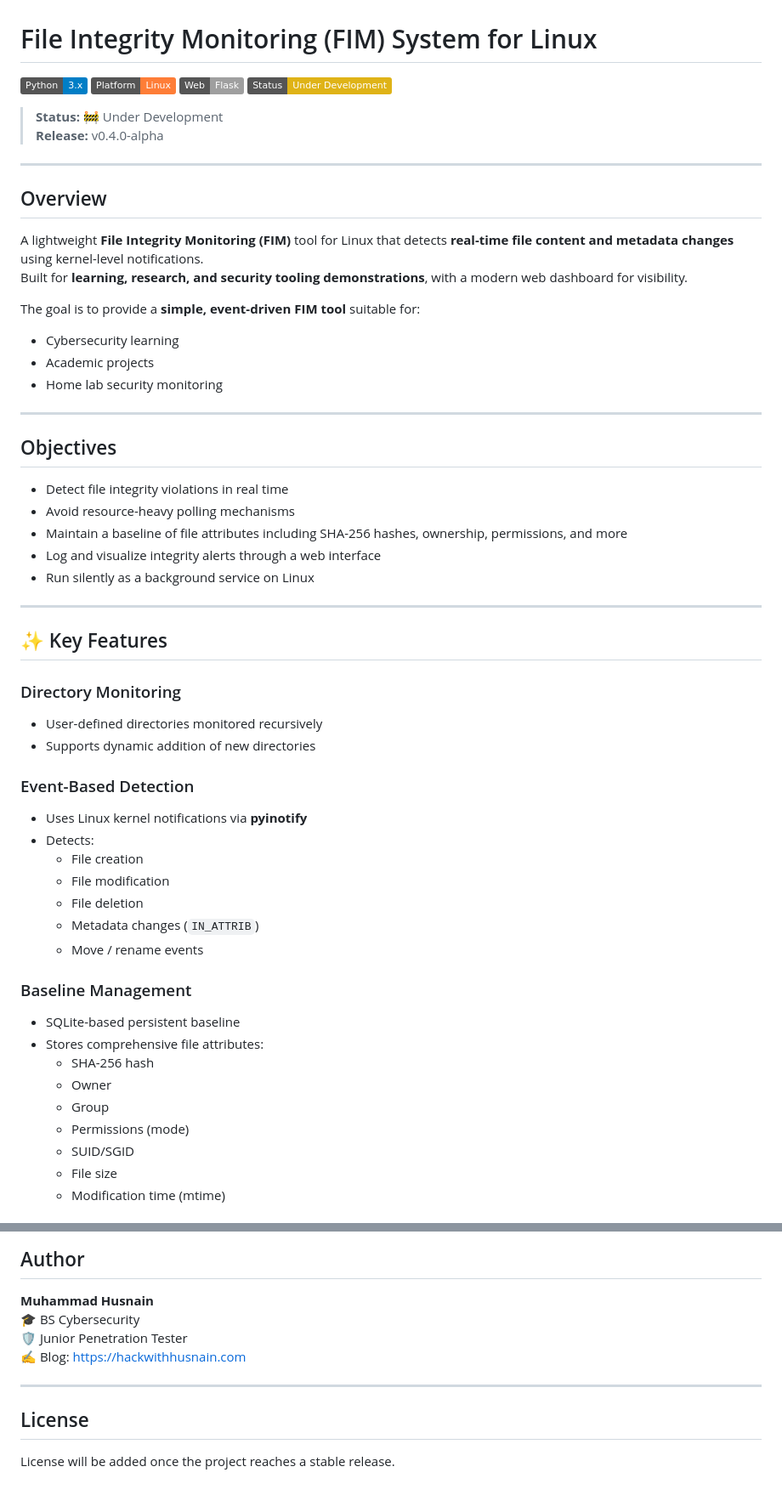
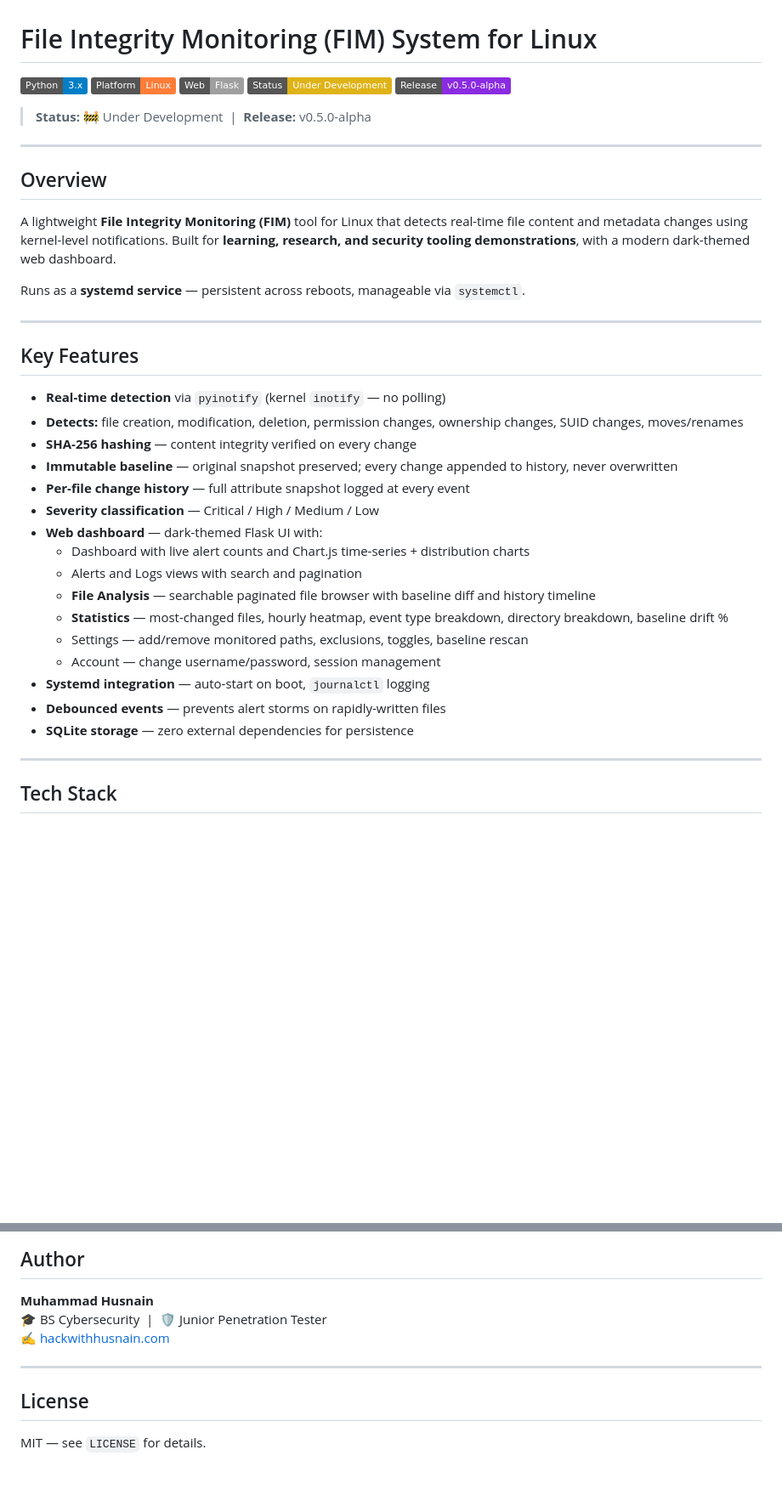
Before and after one commit to HusnainZargar/File-Integrity-Monitoring-System, a Markdown page: README.md, 2 parts joined by grey strips. Shown at 85% size. GitHub-like rendering; badges without logos; blank space fills up the shorter version.

```diff
--- a/README.md
+++ b/README.md
@@ -1,60 +1,44 @@
 # File Integrity Monitoring (FIM) System for Linux
 
-![Python](https://img.shields.io/badge/Python-3.x-blue)
-![Platform](https://img.shields.io/badge/Platform-Linux-orange)
-![Framework](https://img.shields.io/badge/Web-Flask-lightgrey)
-![Status](https://img.shields.io/badge/Status-Under%20Development-yellow)
+[![Python](https://img.shields.io/badge/Python-3.x-blue)](https://python.org)
+[![Platform](https://img.shields.io/badge/Platform-Linux-orange)](https://linux.org)
+[![Framework](https://img.shields.io/badge/Web-Flask-lightgrey)](https://flask.palletsprojects.com)
+[![Status](https://img.shields.io/badge/Status-Under%20Development-yellow)]()
+[![Release](https://img.shields.io/badge/Release-v0.5.0--alpha-blueviolet)]()
 
-> **Status:** 🚧 Under Development
-> **Release:** v0.4.0-alpha
+> **Status:** 🚧 Under Development &nbsp;|&nbsp; **Release:** v0.5.0-alpha
 
 ---
 
 ## Overview
 
-A lightweight **File Integrity Monitoring (FIM)** tool for Linux that detects **real-time file content and metadata changes** using kernel-level notifications.
-Built for **learning, research, and security tooling demonstrations**, with a modern web dashboard for visibility.
+A lightweight **File Integrity Monitoring (FIM)** tool for Linux that detects real-time file content and metadata changes using kernel-level notifications.
+Built for **learning, research, and security tooling demonstrations**, with a modern dark-themed web dashboard.
 
-The goal is to provide a **simple, event-driven FIM tool** suitable for:
-- Cybersecurity learning
-- Academic projects
-- Home lab security monitoring
+Runs as a **systemd service** — persistent across reboots, manageable via `systemctl`.
 
 ---
 
-## Objectives
+## Key Features
 
-- Detect file integrity violations in real time
-- Avoid resource-heavy polling mechanisms
-- Maintain a baseline of file attributes including SHA-256 hashes, ownership, permissions, and more
-- Log and visualize integrity alerts through a web interface
-- Run silently as a background service on Linux
+- **Real-time detection** via `pyinotify` (kernel `inotify` — no polling)
+- **Detects:** file creation, modification, deletion, permission changes, ownership changes, SUID changes, moves/renames
+- **SHA-256 hashing** — content integrity verified on every change
+- **Immutable baseline** — original snapshot preserved; every change appended to history, never overwritten
+- **Per-file change history** — full attribute snapshot logged at every event
+- **Severity classification** — Critical / High / Medium / Low
+- **Web dashboard** — dark-themed Flask UI with:
+  - Dashboard with live alert counts and Chart.js time-series + distribution charts
+  - Alerts and Logs views with search and pagination
+  - **File Analysis** — searchable paginated file browser with baseline diff and history timeline
+  - **Statistics** — most-changed files, hourly heatmap, event type breakdown, directory breakdown, baseline drift %
+  - Settings — add/remove monitored paths, exclusions, toggles, baseline rescan
+  - Account — change username/password, session management
+- **Systemd integration** — auto-start on boot, `journalctl` logging
+- **Debounced events** — prevents alert storms on rapidly-written files
+- **SQLite storage** — zero external dependencies for persistence
 
 ---
 
-## ✨ Key Features
+## Tech Stack
 
-### Directory Monitoring
-- User-defined directories monitored recursively
-- Supports dynamic addition of new directories
-
-### Event-Based Detection
-- Uses Linux kernel notifications via **pyinotify**
-- Detects:
-  - File creation
-  - File modification
-  - File deletion
-  - Metadata changes (`IN_ATTRIB`)
-  - Move / rename events
-
-### Baseline Management
-- SQLite-based persistent baseline
-- Stores comprehensive file attributes:
-  - SHA-256 hash
-  - Owner
-  - Group
-  - Permissions (mode)
-  - SUID/SGID
-  - File size
-  - Modification time (mtime)
-
@@ -175,12 +175,11 @@ The goal is to provide a **simple, event-driven FIM tool** suitable for:
 ## Author
 
 **Muhammad Husnain**
-🎓 BS Cybersecurity
-🛡️ Junior Penetration Tester
-✍️ Blog: https://hackwithhusnain.com
+🎓 BS Cybersecurity &nbsp;|&nbsp; 🛡️ Junior Penetration Tester
+✍️ [hackwithhusnain.com](https://hackwithhusnain.com)
 
 ---
 
 ## License
 
-License will be added once the project reaches a stable release.
+MIT — see `LICENSE` for details.
```
Also changed, not shown: other parts of README.md (+94 -78 lines).
